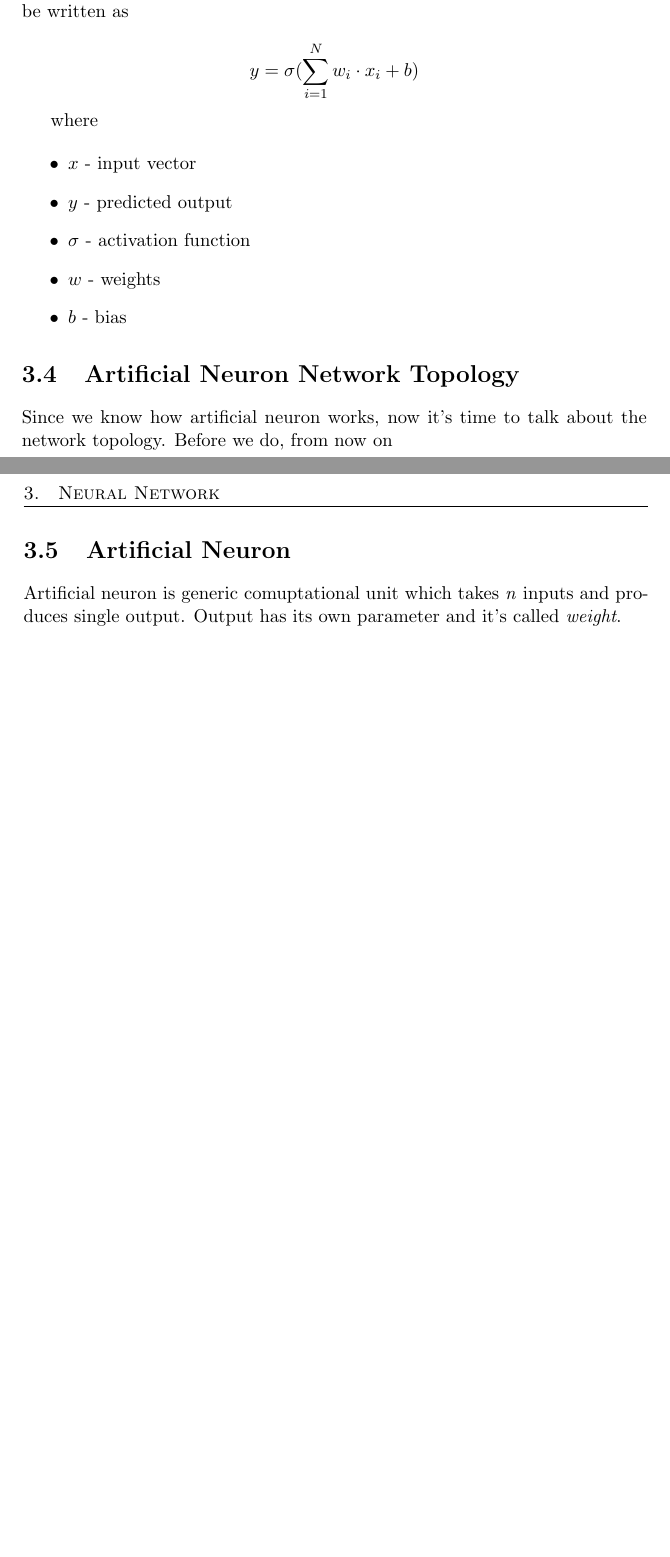
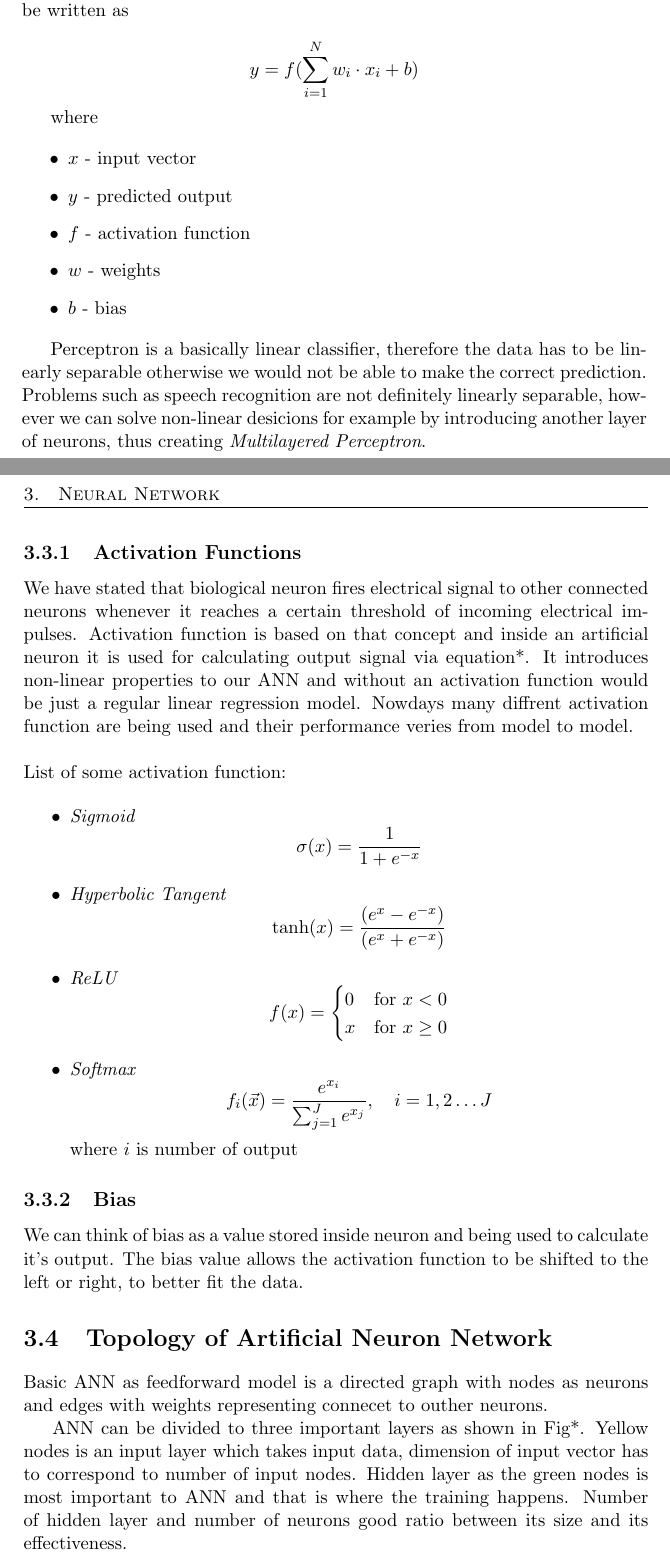
Before and after one commit to zvadaadam/bp-thesis, a LaTeX thesis (src/BP_Adam_Zvada.tex, which reads src/content/chapters/neural_network.tex): two parts of pages 23 and 24 of 33 before the commit and two parts of pages 23 and 24 of 35 after it, joined at a grey line, cut so that both start at the same text, the shorter picture padded with empty space. Compiled offline with pdfLaTeX.

Commit message:
added perceptron text

```diff
--- a/src/content/chapters/neural_network.tex
+++ b/src/content/chapters/neural_network.tex
@@ -66,27 +66,56 @@ This process is illustrated in $LINK_PRECEPRTON$.
 Perceptron is the simplest ANN with just one neuron and since we covered the basic intuition about artificial neuron we may proceed further and take a look at how output is actually calculated.
 The equation for a perceptron can be written as
 
-\[ y = \sigma(\sum_{i=1}^N w_i \cdot x_i + b) \]
+\[ y = f(\sum_{i=1}^N w_i \cdot x_i + b) \]
 
 where
 
 \begin{itemize}
 	\item $x$ - input vector
 	\item $y$ - predicted output
-  \item $\sigma$ - activation function
+  \item $f$ - activation function
 	\item $w$ - weights
 	\item $b$ - bias
 \end{itemize}
 
+Perceptron is a basically linear classifier, therefore the data has to be linearly separable otherwise we would not be able to make the correct prediction.
+Problems such as speech recognition are not definitely linearly separable, however we can solve non-linear desicions for example by introducing another layer of neurons, thus creating \textit{Multilayered Perceptron}.
+
+\subsection{Activation Functions}
+
+We have stated that biological neuron fires electrical signal to other connected neurons whenever it reaches a certain threshold of incoming electrical impulses.
+Activation function is based on that concept and inside an artificial neuron it is used for calculating output signal via equation*.
+It introduces non-linear properties to our ANN and without an activation function would be just a regular linear regression model.
+Nowdays many diffrent activation function are being used and their performance veries from model to model. \newline
+\newline
+List of some activation function:
+
+\begin{itemize}
+	\item \textit{Sigmoid} \[ \sigma(x)=\frac{1}{1+e^{-x}} \]
+	\item \textit{Hyperbolic Tangent} \[ \tanh(x)=\frac{(e^{x} - e^{-x})}{(e^{x} + e^{-x})} \]
+  \item \textit{ReLU}  \[ f(x) = \begin{cases} 0 & \text{for } x < 0 \\ x & \text{for } x \ge 0\end{cases} \]
+  \item \textit{Softmax} \[ f_i(\vec{x}) = \frac{e^{x_i}}{\sum_{j=1}^J e^{x_j}}, \quad i = 1, 2 \ldots J \]
+    where $i$ is number of output
+\end{itemize}
+
+\subsection{Bias}
+
+We can think of bias as a value stored inside neuron and being used to calculate it's output.
+The bias value allows the activation function to be shifted to the left or right, to better fit the data.
 
 
-\section{Artificial Neuron Network Topology}
+\section{Topology of Artificial Neuron Network}
 
-Since we know how artificial neuron works, now it's time to talk about the network topology. Before we do, from now on
+Basic ANN as feedforward model is a directed graph with nodes as neurons and edges with weights representing connecet to outher neurons.
+
+\imagefigure{ann.png}{Basic topology of fully connected artificial neuron network with input vector of size 3, output vector of size 2 and two hidden layers.}
+
+ANN can be divided to three important layers as shown in Fig*.
+Yellow nodes is an input layer which takes input data, dimension of input vector has to correspond to number of input nodes.
+Hidden layer as the green nodes is most important to ANN and that is where the training happens.
+Number of hidden layer and number of neurons
+ good ratio between its size and its effectiveness.
 
 
 
-\section{Artificial Neuron}
-
-Artificial neuron is generic comuptational unit which takes \textit{n} inputs and produces single output.
-Output has its own parameter and it's called \textit{weight}.
+\section{Training}
```
Also changed, not shown: src/BP_Adam_Zvada.pdf, src/content/image/ann.png (added).
